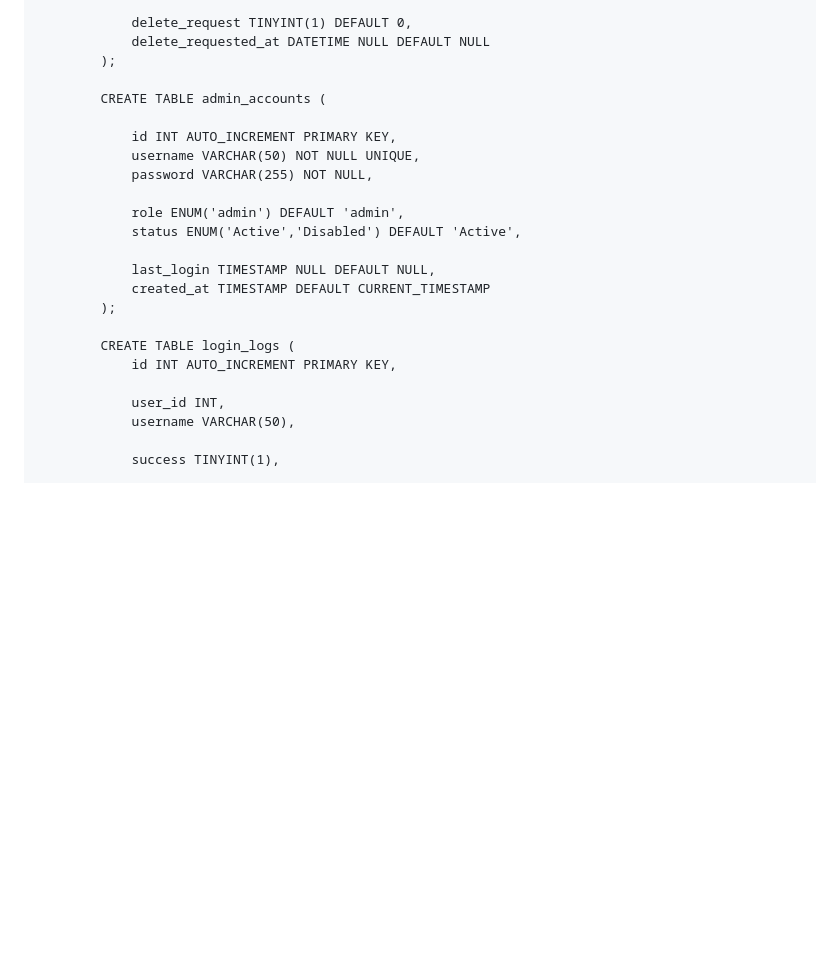
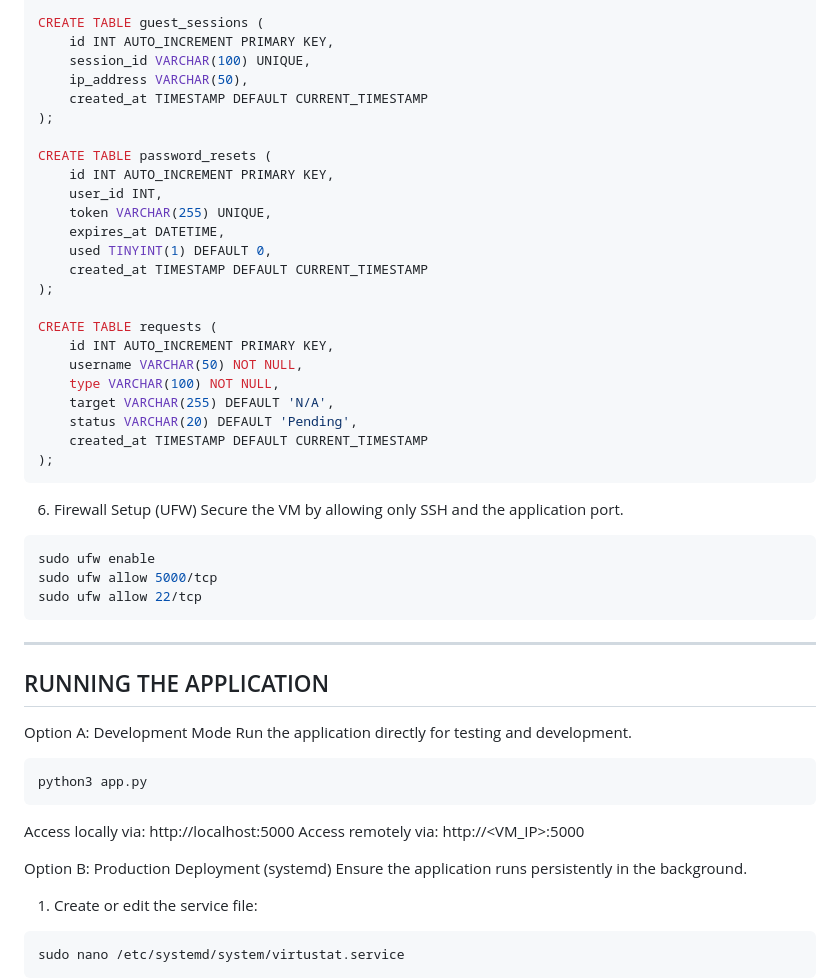
Before and after one commit to Joan631/VIRTUSTAT, a Markdown page: README.md, the part around one of its changes. GitHub-like rendering; blank space fills up the shorter version.

````diff
--- a/README.md
+++ b/README.md
@@ -43,26 +116,55 @@ USE virtustat;
 
-		    delete_request TINYINT(1) DEFAULT 0,
-		    delete_requested_at DATETIME NULL DEFAULT NULL
-		);
+CREATE TABLE guest_sessions (
+    id INT AUTO_INCREMENT PRIMARY KEY,
+    session_id VARCHAR(100) UNIQUE,
+    ip_address VARCHAR(50),
+    created_at TIMESTAMP DEFAULT CURRENT_TIMESTAMP
+);
 
-		CREATE TABLE admin_accounts (
+CREATE TABLE password_resets (
+    id INT AUTO_INCREMENT PRIMARY KEY,
+    user_id INT,
+    token VARCHAR(255) UNIQUE,
+    expires_at DATETIME,
+    used TINYINT(1) DEFAULT 0,
+    created_at TIMESTAMP DEFAULT CURRENT_TIMESTAMP
+);
 
-		    id INT AUTO_INCREMENT PRIMARY KEY,
-		    username VARCHAR(50) NOT NULL UNIQUE,
-		    password VARCHAR(255) NOT NULL,
+CREATE TABLE requests (
+    id INT AUTO_INCREMENT PRIMARY KEY,
+    username VARCHAR(50) NOT NULL,
+    type VARCHAR(100) NOT NULL,
+    target VARCHAR(255) DEFAULT 'N/A',
+    status VARCHAR(20) DEFAULT 'Pending',
+    created_at TIMESTAMP DEFAULT CURRENT_TIMESTAMP
+);
+```
 
-		    role ENUM('admin') DEFAULT 'admin',
-		    status ENUM('Active','Disabled') DEFAULT 'Active',
+6. Firewall Setup (UFW)
+Secure the VM by allowing only SSH and the application port.
+```bash
+sudo ufw enable
+sudo ufw allow 5000/tcp
+sudo ufw allow 22/tcp
+```
 
-		    last_login TIMESTAMP NULL DEFAULT NULL,
-		    created_at TIMESTAMP DEFAULT CURRENT_TIMESTAMP
-		);
+--------------------------------------------------------------------------------
+RUNNING THE APPLICATION
+--------------------------------------------------------------------------------
 
-		CREATE TABLE login_logs (
-		    id INT AUTO_INCREMENT PRIMARY KEY,
+Option A: Development Mode
+Run the application directly for testing and development.
+```bash
+python3 app.py
+```
+Access locally via: http://localhost:5000
+Access remotely via: http://<VM_IP>:5000
 
-		    user_id INT,
-		    username VARCHAR(50),
+Option B: Production Deployment (systemd)
+Ensure the application runs persistently in the background.
 
-		    success TINYINT(1),
+1. Create or edit the service file:
+```bash
+sudo nano /etc/systemd/system/virtustat.service
+```
 
````
Also changed, not shown: other parts of README.md (+110 -109 lines).
